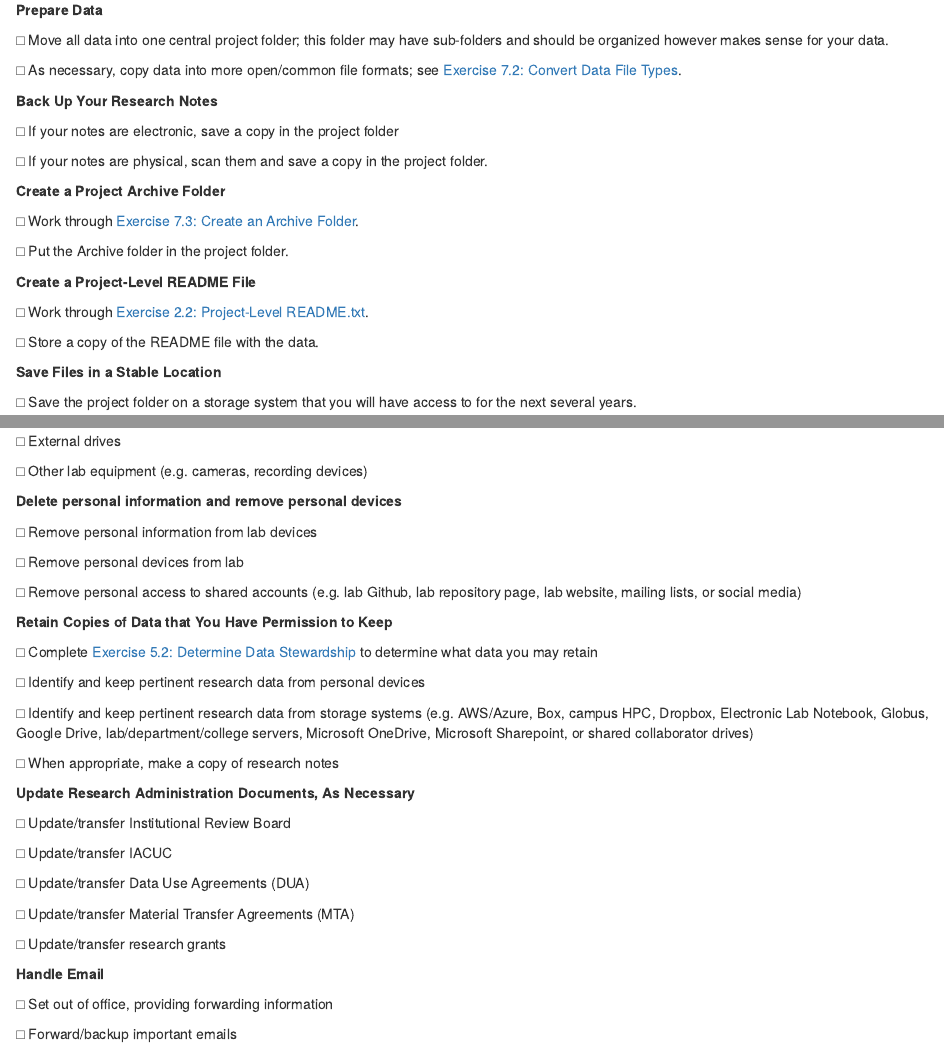
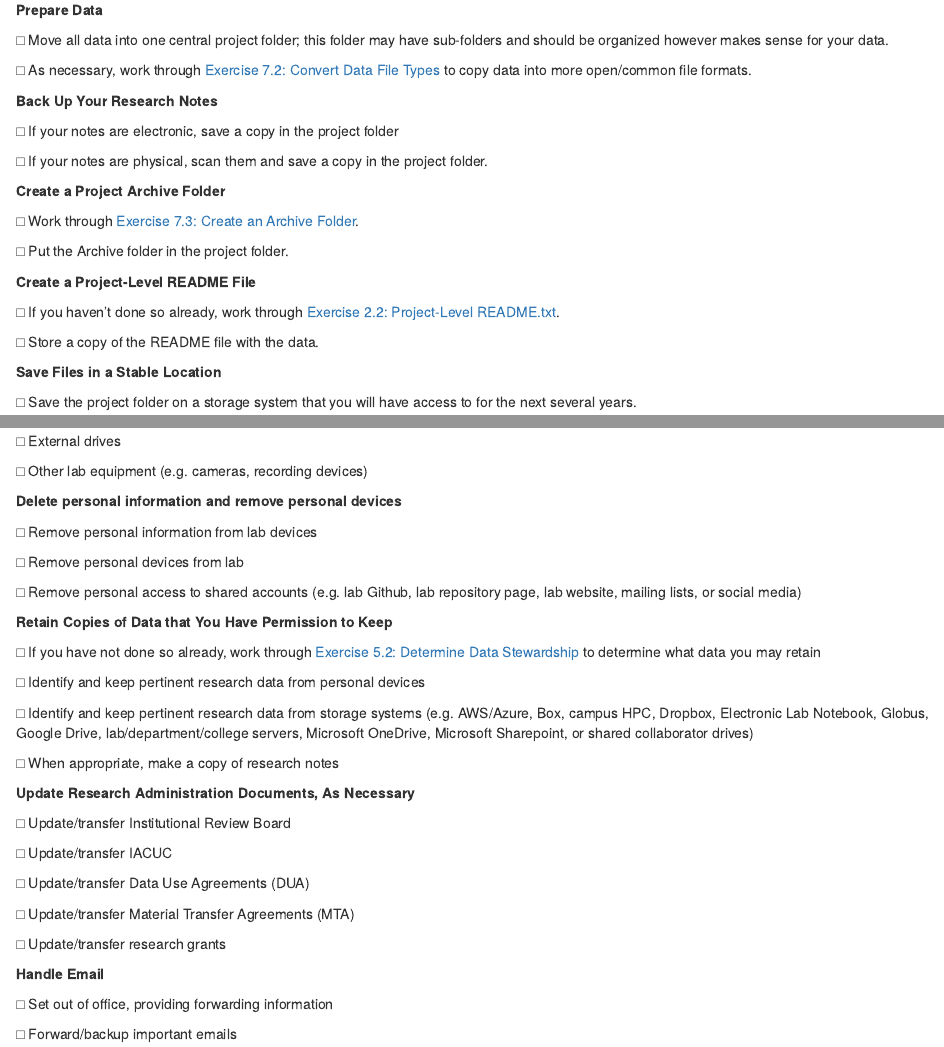
Before and after one commit to caltechlibrary/RDMworkbook, an R Markdown document (07-wrapup.Rmd): the page in a window 1100 px wide, from 320 px down, and a second part further down, joined at a grey line. Rendered offline with R 4.5, knitr and Pandoc, with nearby package versions; drawn as R Markdown's standard HTML page in place of the format the file asks for.

Commit message:
Updated language in exercises when referring to other exercises.

```diff
--- a/07-wrapup.Rmd
+++ b/07-wrapup.Rmd
@@ -14,7 +14,7 @@
 
 &#9633; Move all data into one central project folder; this folder may have sub-folders and should be organized however makes sense for your data.
 
-&#9633; As necessary, copy data into more open/common file formats; see [Exercise 7.2: Convert Data File Types](#file-type).
+&#9633; As necessary, work through [Exercise 7.2: Convert Data File Types](#file-type) to copy data into more open/common file formats.
 
 **Back Up Your Research Notes**
 
@@ -30,7 +30,7 @@
 
 **Create a Project-Level README File**
 
-&#9633; Work through [Exercise 2.2: Project-Level README.txt](#readme-txt).
+&#9633; If you haven't done so already, work through [Exercise 2.2: Project-Level README.txt](#readme-txt).
 
 &#9633; Store a copy of the README file with the data.
 
@@ -192,7 +192,7 @@
 
 **Retain Copies of Data that You Have Permission to Keep**
 
-&#9633; Complete [Exercise 5.2: Determine Data Stewardship](#data-governance) to determine what data you may retain
+&#9633; If you have not done so already, work through [Exercise 5.2: Determine Data Stewardship](#data-governance) to determine what data you may retain
 
 &#9633; Identify and keep pertinent research data from personal devices
 
```
